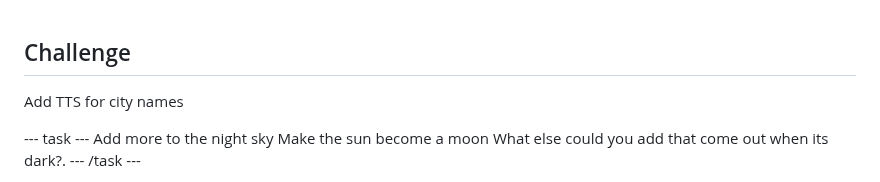
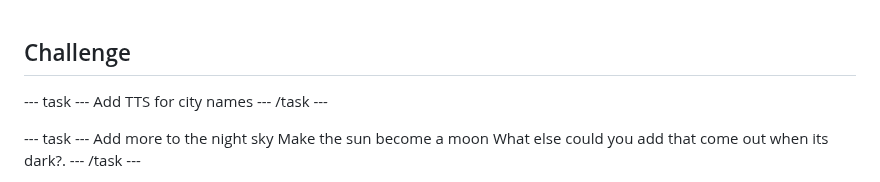
Before and after one commit to raspberrypilearning/sunset, a Markdown page: en/step_10.md, the part around the change. GitHub-like rendering.

```diff
--- a/en/step_10.md
+++ b/en/step_10.md
@@ -1,6 +1,8 @@
 ## Challenge
 
+--- task ---
 Add TTS for city names
+--- /task ---
 
 --- task ---
 Add more to the night sky
```
Also changed, not shown: en/step_1.md (+21 -24 lines), en/step_2.md (+4 -5 lines), en/images/sun-sprite.png.
